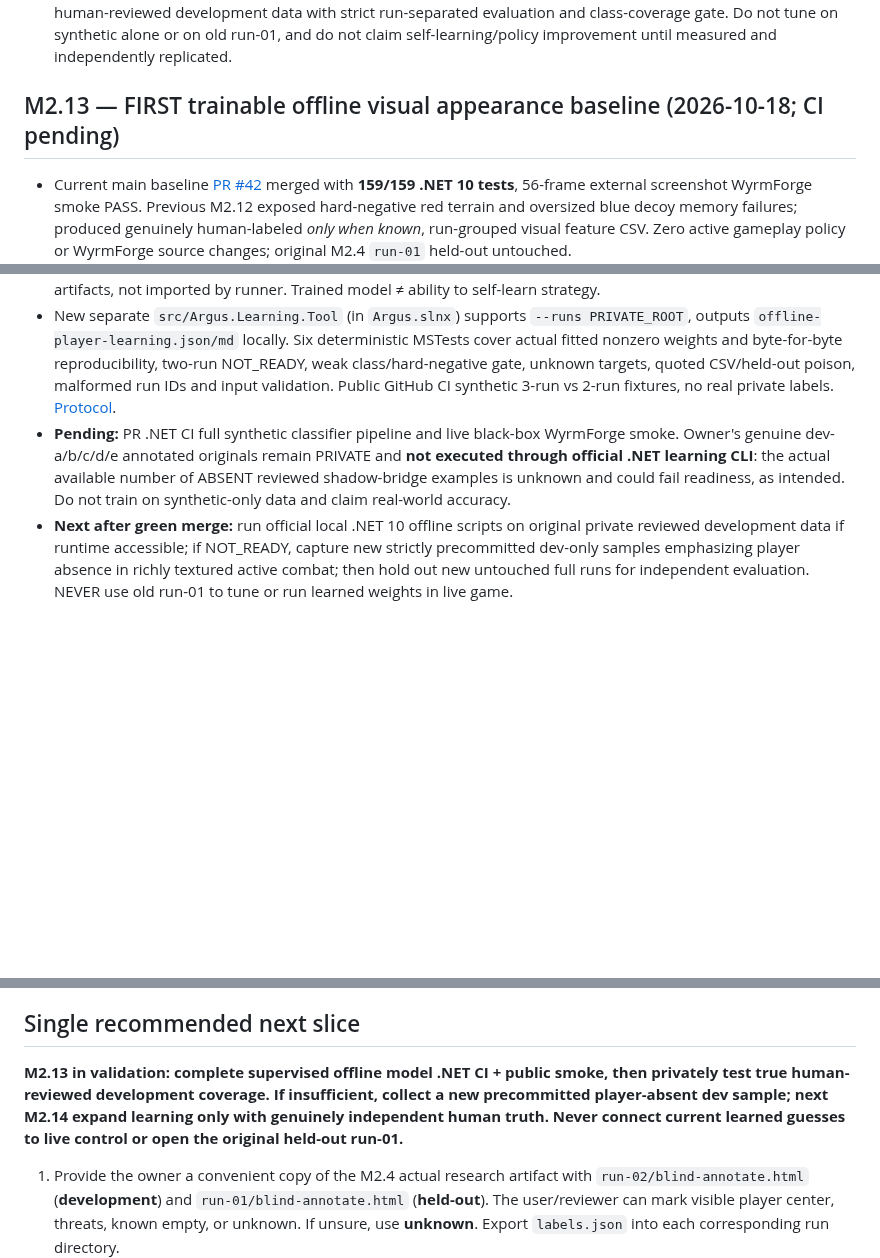
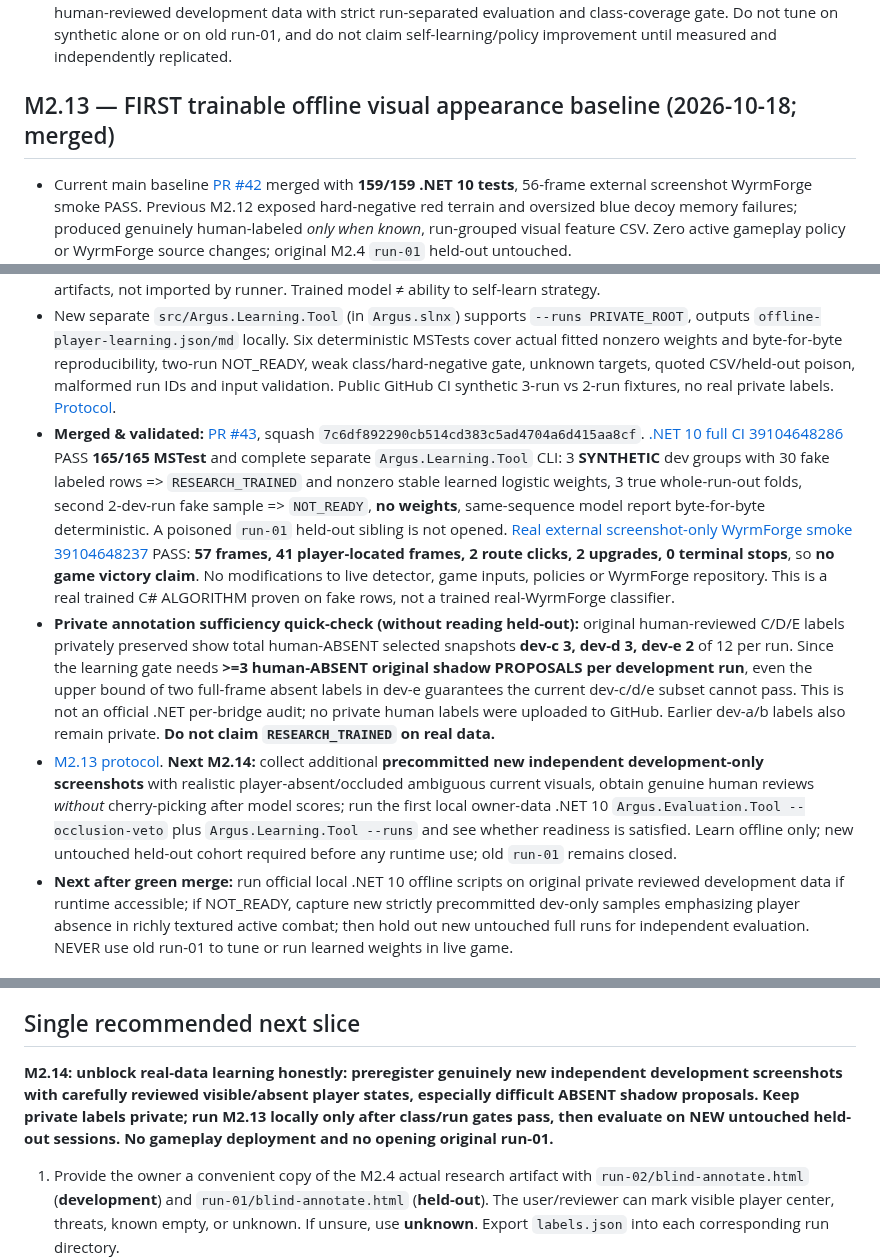
Before and after one commit to pjotrcasteel/Argus, a Markdown page: docs/CONTINUITY.md, 3 parts joined by grey strips. Rendered like a GitHub page; blank space fills up the shorter version.

Commit message:
docs(handover): M2.13 merged, 165 green tests, synthetic real training, 57-frame smoke and genuine-data NOT_READY bound

```diff
--- a/docs/CONTINUITY.md
+++ b/docs/CONTINUITY.md
@@ -328,14 +328,16 @@ Validation: [.NET CI 39046004064](https://github.com/pjotrcasteel/Argus/actions/
 - [M2.12 technical protocol](M2-12-HARD-NEGATIVE-EVIDENCE.md). Owner-reviewed original dev-a/b/c/d/e datasets remain PRIVATE and were not used for CI; locally accessible .NET 10 SDK unavailable, so original owner-data official C# feature report is pending. **Next:** build the FIRST truly trainable tiny **offline-only** appearance classifier on responsibly collected private human-reviewed development-run features with deterministic training, calibrated/defined thresholds and strict full-run-separated validation, or report `NOT_READY` if positive/negative class/run coverage is inadequate. Do not train the public synthetic-only fixture and call it an AI result; old held-out `run-01` must stay closed.
 - **After merge:** next intentionally build a **first REAL trainable offline visual component**, from independent actual human-reviewed development data with strict run-separated evaluation and class-coverage gate. Do not tune on synthetic alone or on old run-01, and do not claim self-learning/policy improvement until measured and independently replicated.
 
-## M2.13 — FIRST trainable offline visual appearance baseline (2026-10-18; CI pending)
+## M2.13 — FIRST trainable offline visual appearance baseline (2026-10-18; merged)
 
 - Current main baseline [PR #42](https://github.com/pjotrcasteel/Argus/pull/42) merged with **159/159 .NET 10 tests**, 56-frame external screenshot WyrmForge smoke PASS. Previous M2.12 exposed hard-negative red terrain and oversized blue decoy memory failures; produced genuinely human-labeled *only when known*, run-grouped visual feature CSV. Zero active gameplay policy or WyrmForge source changes; original M2.4 `run-01` held-out untouched.
 - New `Argus.Evaluation.PlayerShadowOfflineLearning` implements **REAL deterministic class-balanced L2 logistic regression** (batch gradients; 4 current-pixel/gap features, 1500 fixed epochs, lambda 0.04, learning rate 0.12, classification threshold 0.5). Unlike M2.12, it really FITS trainable coefficient/normalization vectors, but **only for offline research**; it never controls actions or asserts a currently detected player.
 - Strict `NOT_READY` gate before training: **>=3 independent `dev-*` development runs**, each >=10 owner-reviewed player-bridge examples including >=3 VISIBLE, >=3 ABSENT and >=2 difficult **human-ABSENT but indeterminate** cases. Otherwise **no weights, no fold scores**, explicit blockers. UNKNOWN labels stay blank and never convert into ABSENT.
 - `PlayerShadowLearningData.ReadDevelopment` enumerates **only direct `dev-*` directories** and exact locally produced `player-shadow-feature-rows.csv` schema; **never opens** `run-01`/other held-out evidence, validates duplicate steps/numeric fields/broken witnesses and quoted identifiers. For each valid run, **leave-one-entire-run-out**: all feature scaling, balancing, and weights learned only on the remaining independent runs; compare predictions against the fixed M2.11 empty-patch baseline. Final 4 learned coefficients stored as **research-only** artifacts, not imported by runner. Trained model ≠ ability to self-learn strategy.
 - New separate `src/Argus.Learning.Tool` (in `Argus.slnx`) supports `--runs PRIVATE_ROOT`, outputs `offline-player-learning.json/md` locally. Six deterministic MSTests cover actual fitted nonzero weights and byte-for-byte reproducibility, two-run NOT_READY, weak class/hard-negative gate, unknown targets, quoted CSV/held-out poison, malformed run IDs and input validation. Public GitHub CI synthetic 3-run vs 2-run fixtures, no real private labels. [Protocol](M2-13-FIRST-OFFLINE-LEARNING.md).
-- **Pending:** PR .NET CI full synthetic classifier pipeline and live black-box WyrmForge smoke. Owner's genuine dev-a/b/c/d/e annotated originals remain PRIVATE and **not executed through official .NET learning CLI**: the actual available number of ABSENT reviewed shadow-bridge examples is unknown and could fail readiness, as intended. Do not train on synthetic-only data and claim real-world accuracy.
+- **Merged & validated:** [PR #43](https://github.com/pjotrcasteel/Argus/pull/43), squash `7c6df892290cb514cd383c5ad4704a6d415aa8cf`. [.NET 10 full CI 39104648286](https://github.com/pjotrcasteel/Argus/actions/runs/39104648286) PASS **165/165 MSTest** and complete separate `Argus.Learning.Tool` CLI: 3 **SYNTHETIC** dev groups with 30 fake labeled rows => `RESEARCH_TRAINED` and nonzero stable learned logistic weights, 3 true whole-run-out folds, second 2-dev-run fake sample => `NOT_READY`, **no weights**, same-sequence model report byte-for-byte deterministic. A poisoned `run-01` held-out sibling is not opened. [Real external screenshot-only WyrmForge smoke 39104648237](https://github.com/pjotrcasteel/Argus/actions/runs/39104648237) PASS: **57 frames, 41 player-located frames, 2 route clicks, 2 upgrades, 0 terminal stops**, so **no game victory claim**. No modifications to live detector, game inputs, policies or WyrmForge repository. This is a real trained C# ALGORITHM proven on fake rows, not a trained real-WyrmForge classifier.
+- **Private annotation sufficiency quick-check (without reading held-out):** original human-reviewed C/D/E labels privately preserved show total human-ABSENT selected snapshots **dev-c 3, dev-d 3, dev-e 2** of 12 per run. Since the learning gate needs **>=3 human-ABSENT original shadow PROPOSALS per development run**, even the upper bound of two full-frame absent labels in dev-e guarantees the current dev-c/d/e subset cannot pass. This is not an official .NET per-bridge audit; no private human labels were uploaded to GitHub. Earlier dev-a/b labels also remain private. **Do not claim `RESEARCH_TRAINED` on real data.**
+- [M2.13 protocol](M2-13-FIRST-OFFLINE-LEARNING.md). **Next M2.14:** collect additional **precommitted new independent development-only screenshots** with realistic player-absent/occluded ambiguous current visuals, obtain genuine human reviews *without* cherry-picking after model scores; run the first local owner-data .NET 10 `Argus.Evaluation.Tool --occlusion-veto` plus `Argus.Learning.Tool --runs` and see whether readiness is satisfied. Learn offline only; new untouched held-out cohort required before any runtime use; old `run-01` remains closed.
 - **Next after green merge:** run official local .NET 10 offline scripts on original private reviewed development data if runtime accessible; if NOT_READY, capture new strictly precommitted dev-only samples emphasizing player absence in richly textured active combat; then hold out new untouched full runs for independent evaluation. NEVER use old run-01 to tune or run learned weights in live game.
 
 ## Current engineering judgement / active hypotheses
@@ -358,7 +360,7 @@ Validation: [.NET CI 39046004064](https://github.com/pjotrcasteel/Argus/actions/
 
 ## Single recommended next slice
 
-**M2.13 in validation: complete supervised offline model .NET CI + public smoke, then privately test true human-reviewed development coverage. If insufficient, collect a new precommitted player-absent dev sample; next M2.14 expand learning only with genuinely independent human truth. Never connect current learned guesses to live control or open the original held-out run-01.**
+**M2.14: unblock real-data learning honestly: preregister genuinely new independent development screenshots with carefully reviewed visible/absent player states, especially difficult ABSENT shadow proposals. Keep private labels private; run M2.13 locally only after class/run gates pass, then evaluate on NEW untouched held-out sessions. No gameplay deployment and no opening original run-01.**
 
 1. Provide the owner a convenient copy of the M2.4 actual research artifact with `run-02/blind-annotate.html` (**development**) and `run-01/blind-annotate.html` (**held-out**). The user/reviewer can mark visible player center, threats, known empty, or unknown. If unsure, use **unknown**. Export `labels.json` into each corresponding run directory.
 2. Prefer reviewing the **development** images first. Collect `run-01` held-out reference independently and avoid repeatedly tuning thresholds to it; after using a held-out sample for iterative decisions, collect a new untouched holdout.
```
Also changed, not shown: other parts of docs/CONTINUITY.md (+1 -1 lines).
